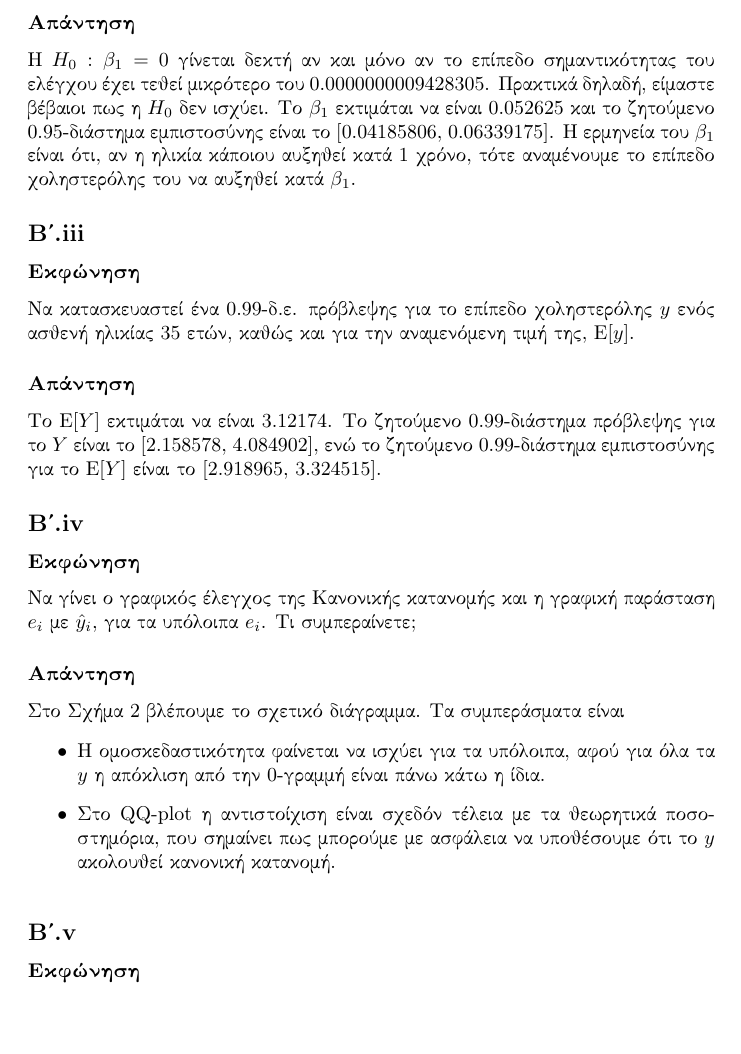
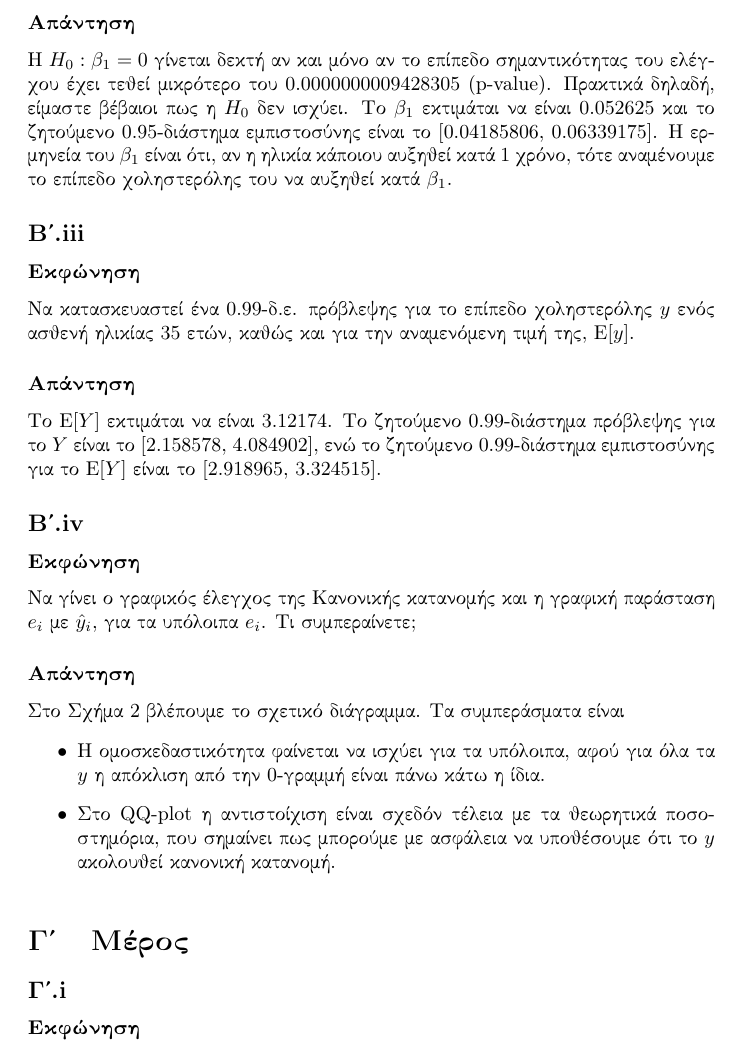
Before and after one commit to k-papadakis/statistical-modeling-labs, a LaTeX document (latex/presentation.tex): part of page 8 of 12, cut so that both start at the same text, the shorter picture padded with empty space. Compiled offline with pdfLaTeX.

Commit message:
Submitted

```diff
--- a/latex/presentation.tex
+++ b/latex/presentation.tex
@@ -348,7 +348,7 @@
 ένα 0.95-διάστημα εμπιστοσύνης (δ.ε.) για το συντελεστή της \(x\) στο μοντέλο που
 προσαρμόστηκε. Πώς ερμηνεύουμε το \(\hb_1\)?
 \subsubsection*{Απάντηση}
-Η \(H_0: \beta_1 = 0\) γίνεται δεκτή αν και μόνο αν το επίπεδο σημαντικότητας του ελέγχου έχει τεθεί μικρότερο του 0.0000000009428305.
+Η \(H_0: \beta_1 = 0\) γίνεται δεκτή αν και μόνο αν το επίπεδο σημαντικότητας του ελέγχου έχει τεθεί μικρότερο του 0.0000000009428305 (\textlatin{p-value}).
 Πρακτικά δηλαδή, είμαστε βέβαιοι πως η \(H_0\) δεν ισχύει.
 Το \(\beta_1\) εκτιμάται να είναι 0.052625 και το ζητούμενο 0.95-διάστημα εμπιστοσύνης είναι το [0.04185806, 0.06339175].
 Η ερμηνεία του \(\beta_1\) είναι ότι, αν η ηλικία κάποιου αυξηθεί κατά 1 χρόνο,
@@ -382,6 +382,14 @@
     \caption{Διάγραμματα ελέγχου}
     \label{fig:part-b-fourplot}
 \end{figure}
+
+%%%%%%%%%%%%%%%%%%%%%%%%%%%%%%%%%%%%%%%%%%%%%%%%%%%%%%
+%%%%%%%%%%%%%%%%%%%%%%%%%%%%%%%%%%%%%%%%%%%%%%%%%%%%%%
+%%%%%%%%%%%%%%%%%%%%%%%%%%%%%%%%%%%%%%%%%%%%%%%%%%%%%%
+%%%%%%%%%%%%%%%%%%%%%%%%%%%%%%%%%%%%%%%%%%%%%%%%%%%%%%
+%%%%%%%%%%%%%%%%%%%%%%%%%%%%%%%%%%%%%%%%%%%%%%%%%%%%%%
+
+\section{Μέρος}
 
 \subsection{}
 \subsubsection*{Εκφώνηση}
```
Also changed, not shown: latex/presentation.pdf, 4 other files.
